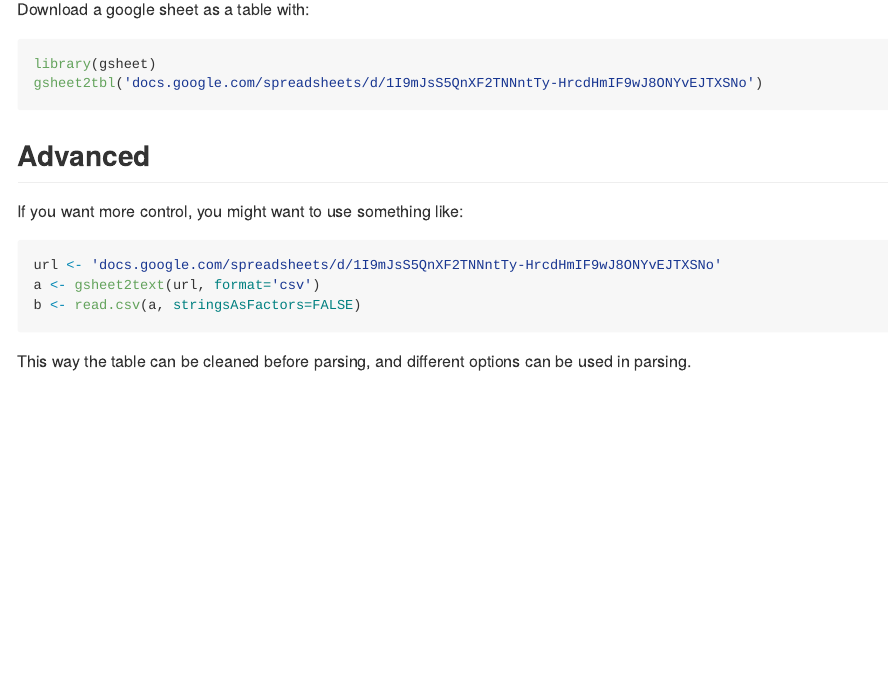
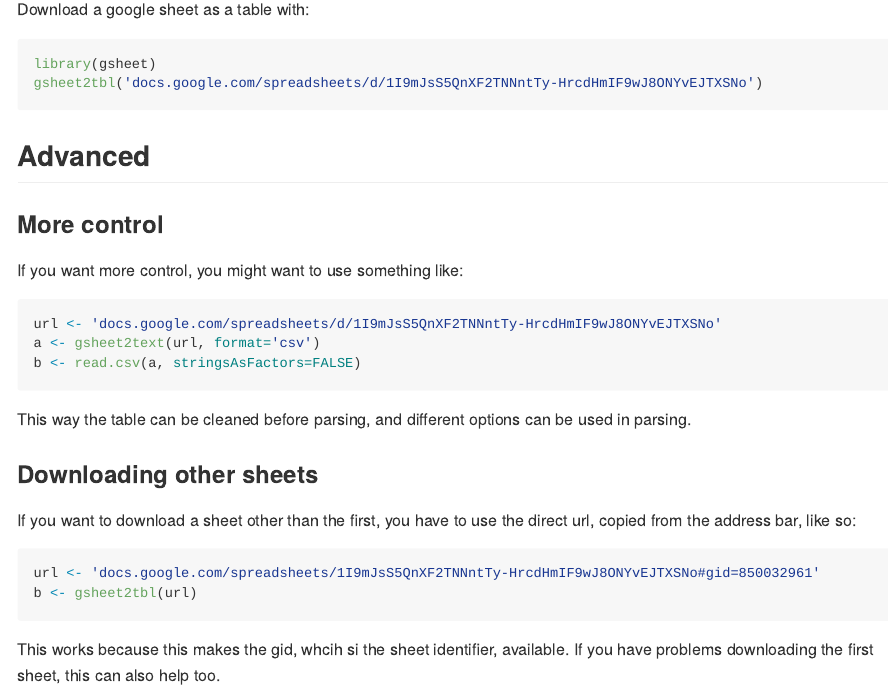
Before and after one commit to maxconway/gsheet, an R Markdown document (README.Rmd): the page in a window 1100 px wide, from 540 px down. The pictures show the output file README.md that the author committed with the source, drawn offline in the style of GitHub.

Commit message:
Updated readme

````diff
--- a/README.Rmd
+++ b/README.Rmd
@@ -31,6 +31,7 @@ gsheet2tbl('docs.google.com/spreadsheets/d/1I9mJsS5QnXF2TNNntTy-HrcdHmIF9wJ8ONYv
 ```
 
 ## Advanced
+### More control
 If you want more control, you might want to use something like:
 ```{r, eval=FALSE}
 url <- 'docs.google.com/spreadsheets/d/1I9mJsS5QnXF2TNNntTy-HrcdHmIF9wJ8ONYvEJTXSNo'
@@ -38,3 +39,12 @@ a <- gsheet2text(url, format='csv')
 b <- read.csv(a, stringsAsFactors=FALSE)
 ```
 This way the table can be cleaned before parsing, and different options can be used in parsing.
+
+### Downloading other sheets
+If you want to download a sheet other than the first, you have to use the direct url, copied from the address bar, like so:
+```{r, eval=FALSE}
+url <- 'docs.google.com/spreadsheets/1I9mJsS5QnXF2TNNntTy-HrcdHmIF9wJ8ONYvEJTXSNo#gid=850032961'
+b <- gsheet2tbl(url)
+```
+This works because this makes the gid, whcih si the sheet identifier, available.
+If you have problems downloading the first sheet, this can also help too.
````
Also changed, not shown: README.md.
